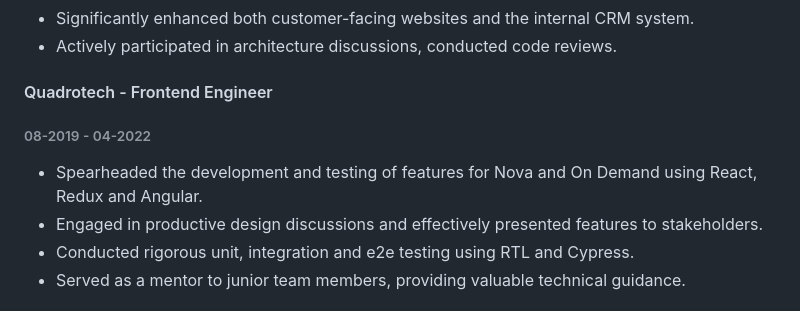
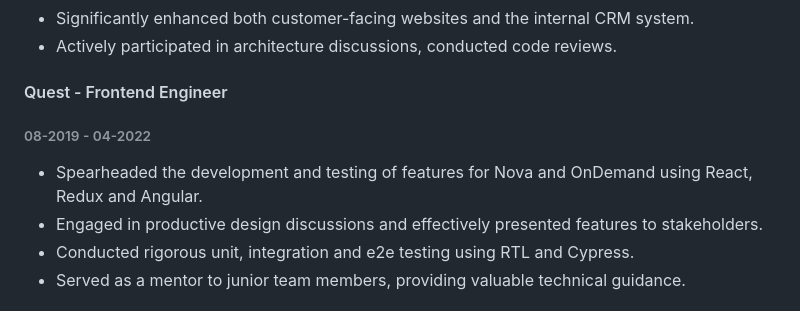
Before and after one commit to jinwood/jinwood.github.io, a Markdown page: data/authors/default.md, the part around the change. GitHub-like rendering.

Commit message:
Quadrotech->Quest

```diff
--- a/data/authors/default.md
+++ b/data/authors/default.md
@@ -34,11 +34,11 @@ During my tenure at Cuckoo, I have played a pivotal role in various projects. In
 - Significantly enhanced both customer-facing websites and the internal CRM system.
 - Actively participated in architecture discussions, conducted code reviews.
 
-#### Quadrotech - Frontend Engineer
+#### Quest - Frontend Engineer
 
 ###### 08-2019 - 04-2022
 
-- Spearheaded the development and testing of features for Nova and On Demand using React, Redux and Angular.
+- Spearheaded the development and testing of features for Nova and OnDemand using React, Redux and Angular.
 - Engaged in productive design discussions and effectively presented features to stakeholders.
 - Conducted rigorous unit, integration and e2e testing using RTL and Cypress.
 - Served as a mentor to junior team members, providing valuable technical guidance.
```
